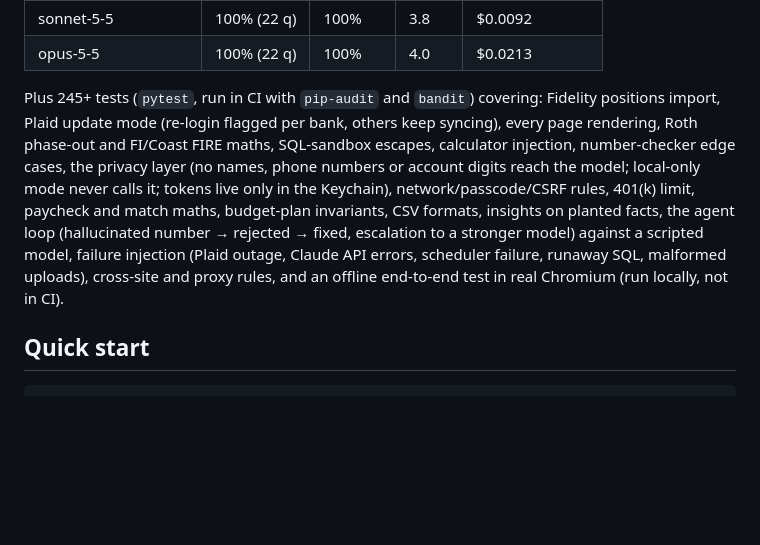
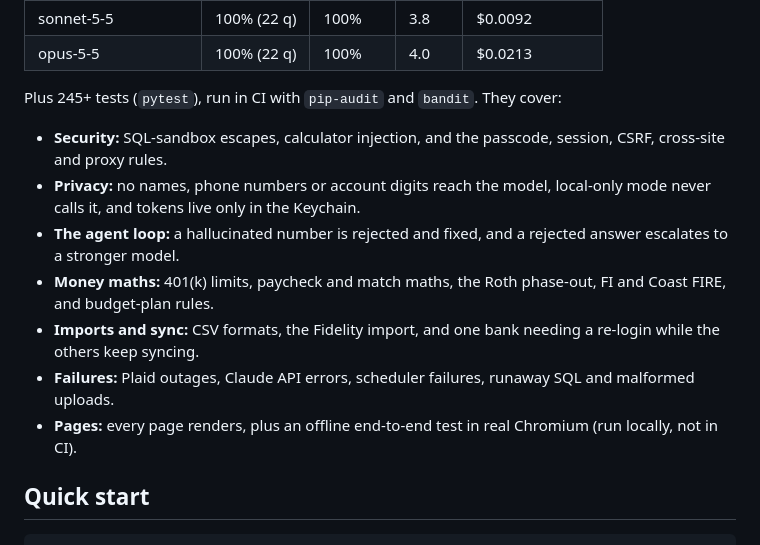
Before and after one commit to mattthomas7641/personal-finance-agent, a Markdown page: README.md, the part around one of its changes. Rendered like a GitHub page; blank space fills up the shorter version.

```diff
--- a/README.md
+++ b/README.md
@@ -87,7 +87,15 @@ The Q&A set is 22 questions: 20 with SQL-computed answers, scored on the **headl
 | opus-5-5 | 100% (22 q) | 100% | 4.0 | $0.0213 |
 <!-- scoreboard:end -->
 
-Plus 245+ tests (`pytest`, run in CI with `pip-audit` and `bandit`) covering: Fidelity positions import, Plaid update mode (re-login flagged per bank, others keep syncing), every page rendering, Roth phase-out and FI/Coast FIRE maths, SQL-sandbox escapes, calculator injection, number-checker edge cases, the privacy layer (no names, phone numbers or account digits reach the model; local-only mode never calls it; tokens live only in the Keychain), network/passcode/CSRF rules, 401(k) limit, paycheck and match maths, budget-plan invariants, CSV formats, insights on planted facts, the agent loop (hallucinated number → rejected → fixed, escalation to a stronger model) against a scripted model, failure injection (Plaid outage, Claude API errors, scheduler failure, runaway SQL, malformed uploads), cross-site and proxy rules, and an offline end-to-end test in real Chromium (run locally, not in CI).
+Plus 245+ tests (`pytest`), run in CI with `pip-audit` and `bandit`. They cover:
+
+- **Security:** SQL-sandbox escapes, calculator injection, and the passcode, session, CSRF, cross-site and proxy rules.
+- **Privacy:** no names, phone numbers or account digits reach the model, local-only mode never calls it, and tokens live only in the Keychain.
+- **The agent loop:** a hallucinated number is rejected and fixed, and a rejected answer escalates to a stronger model.
+- **Money maths:** 401(k) limits, paycheck and match maths, the Roth phase-out, FI and Coast FIRE, and budget-plan rules.
+- **Imports and sync:** CSV formats, the Fidelity import, and one bank needing a re-login while the others keep syncing.
+- **Failures:** Plaid outages, Claude API errors, scheduler failures, runaway SQL and malformed uploads.
+- **Pages:** every page renders, plus an offline end-to-end test in real Chromium (run locally, not in CI).
 
 ## Quick start
 
```
Also changed, not shown: other parts of README.md (+17 -17 lines).
